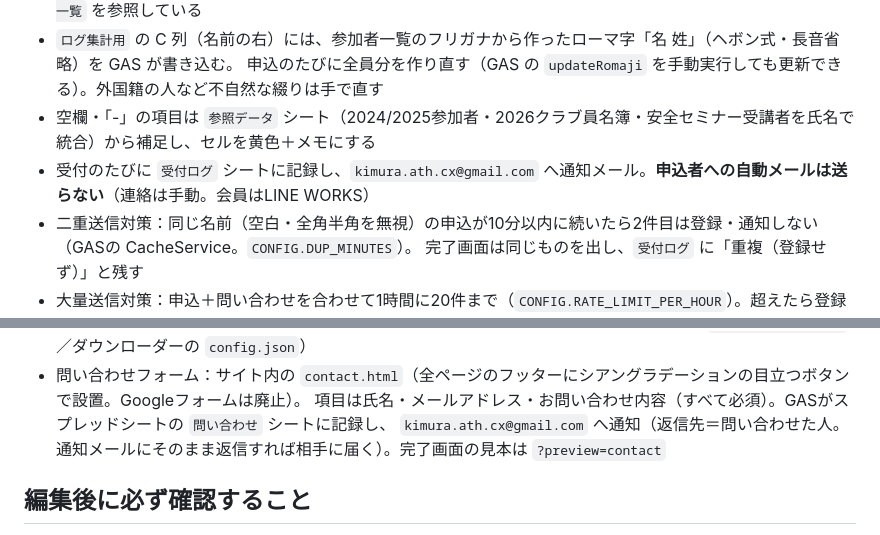
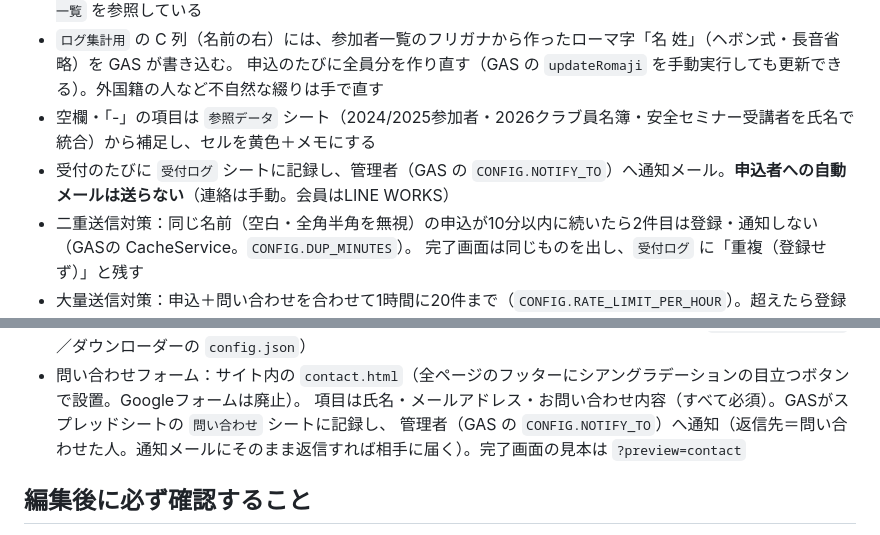
Before and after one commit to kmrism/tombocup, a Markdown page: CLAUDE.md, 2 parts joined by grey strips. GitHub-like rendering.

Commit message:
CLAUDE.md からメールアドレスを削除（GAS の CONFIG.NOTIFY_TO を参照する書き方に）
Co-Authored-By: Claude Opus 5.5 <noreply@anthropic.com>

```diff
--- a/CLAUDE.md
+++ b/CLAUDE.md
@@ -104,7 +104,7 @@ GitHub Pagesで公開中：`https://kmrism.github.io/tombocup/`
 - `ログ集計用` の C 列（名前の右）には、参加者一覧のフリガナから作ったローマ字「名 姓」（ヘボン式・長音省略）を GAS が書き込む。
   申込のたびに全員分を作り直す（GAS の `updateRomaji` を手動実行しても更新できる）。外国籍の人など不自然な綴りは手で直す
 - 空欄・「-」の項目は `参照データ` シート（2024/2025参加者・2026クラブ員名簿・安全セミナー受講者を氏名で統合）から補足し、セルを黄色＋メモにする
-- 受付のたびに `受付ログ` シートに記録し、`kimura.ath.cx@gmail.com` へ通知メール。**申込者への自動メールは送らない**（連絡は手動。会員はLINE WORKS）
+- 受付のたびに `受付ログ` シートに記録し、管理者（GAS の `CONFIG.NOTIFY_TO`）へ通知メール。**申込者への自動メールは送らない**（連絡は手動。会員はLINE WORKS）
 - 二重送信対策：同じ名前（空白・全角半角を無視）の申込が10分以内に続いたら2件目は登録・通知しない（GASの CacheService。`CONFIG.DUP_MINUTES`）。
   完了画面は同じものを出し、`受付ログ` に「重複（登録せず）」と残す
 - 大量送信対策：申込＋問い合わせを合わせて1時間に20件まで（`CONFIG.RATE_LIMIT_PER_HOUR`）。超えたら登録せず「混み合っています」画面を出し、
@@ -119,7 +119,7 @@ GitHub Pagesで公開中：`https://kmrism.github.io/tombocup/`
   No.・氏名・クラス・XContest・Volandoo・LT24 だけをJSONで返す（合言葉は GAS の `CONFIG.PILOTS_KEY`／ダウンローダーの `config.json`）
 - 問い合わせフォーム：サイト内の `contact.html`（全ページのフッターにシアングラデーションの目立つボタンで設置。Googleフォームは廃止）。
   項目は氏名・メールアドレス・お問い合わせ内容（すべて必須）。GASがスプレッドシートの `問い合わせ` シートに記録し、
-  `kimura.ath.cx@gmail.com` へ通知（返信先＝問い合わせた人。通知メールにそのまま返信すれば相手に届く）。完了画面の見本は `?preview=contact`
+  管理者（GAS の `CONFIG.NOTIFY_TO`）へ通知（返信先＝問い合わせた人。通知メールにそのまま返信すれば相手に届く）。完了画面の見本は `?preview=contact`
 
 ## 編集後に必ず確認すること
 1. `<div>` と `</div>` の数が一致しているか（div開閉の収支）
```
